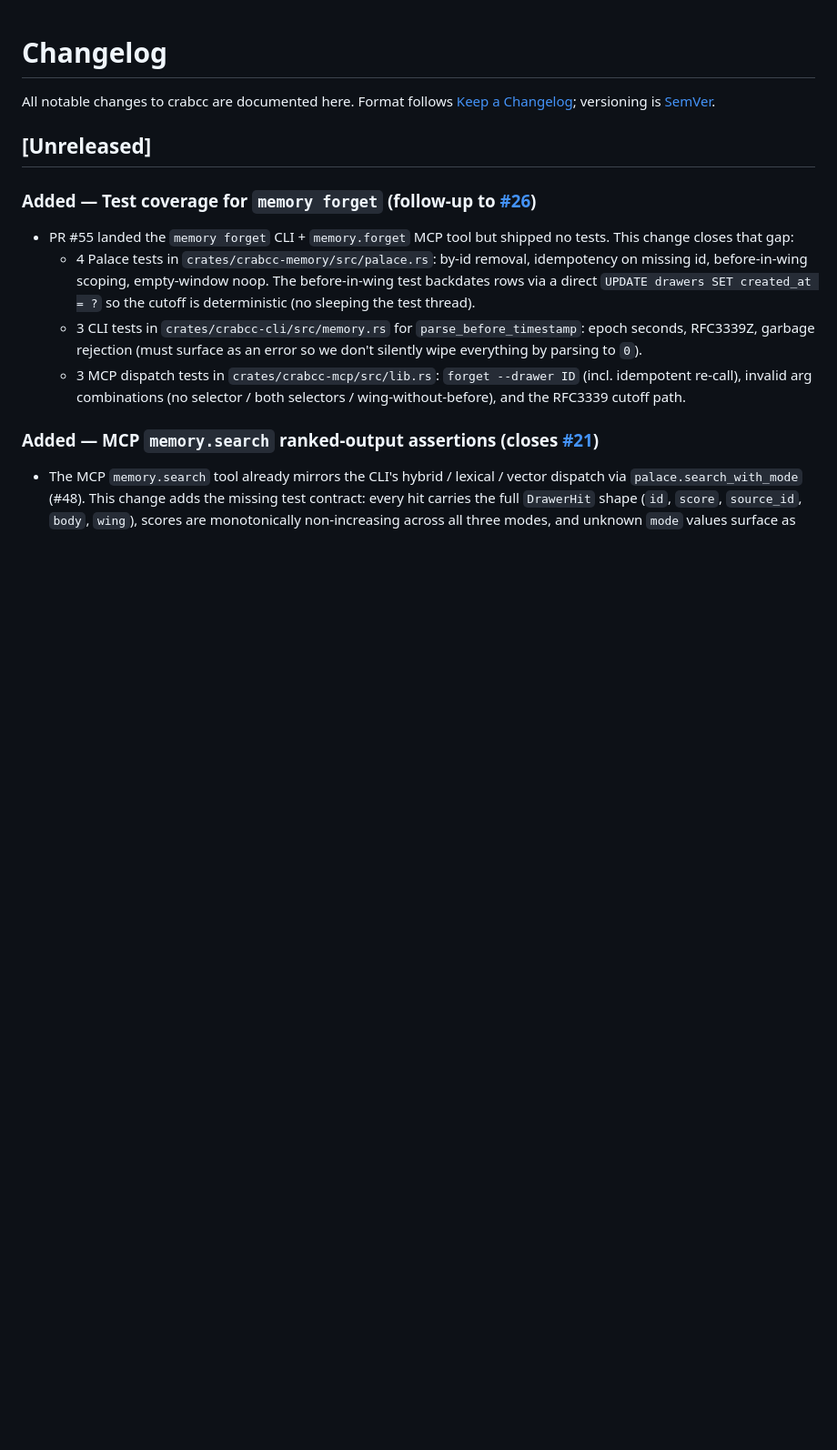
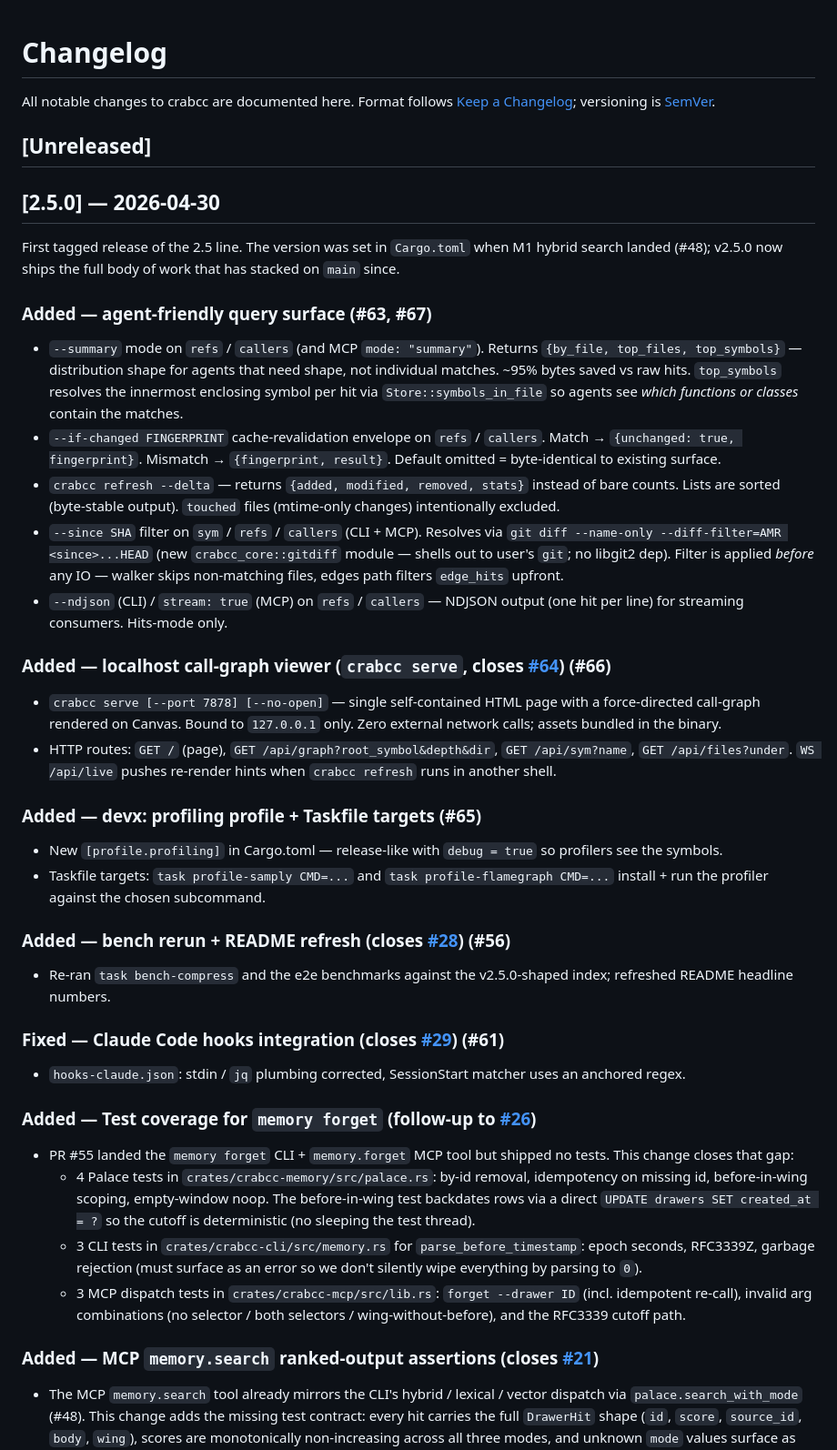
Before and after one commit to crabcc-labs/crabcc, a Markdown page: CHANGELOG.md, the part around the change. Shown at 91% size. Rendered like a GitHub page; blank space fills up the shorter version.

Commit message:
release: v2.5.0
First tagged release of the 2.5 line. Captures the full body of
work that has stacked on main since M1 hybrid search (#48) — the
agent-friendly query surface, the localhost call-graph viewer,
profiling devx, the memory-forget surface + tests, the bench
rerun, the Claude Code hooks fix, and the Starship status-line.

See CHANGELOG.md → [2.5.0] for the full set.

```diff
--- a/CHANGELOG.md
+++ b/CHANGELOG.md
@@ -5,6 +5,61 @@ All notable changes to crabcc are documented here. Format follows
 [SemVer](https://semver.org/).
 
 ## [Unreleased]
+
+## [2.5.0] — 2026-04-30
+
+First tagged release of the 2.5 line. The version was set in
+`Cargo.toml` when M1 hybrid search landed (#48); v2.5.0 now ships
+the full body of work that has stacked on `main` since.
+
+### Added — agent-friendly query surface (#63, #67)
+- `--summary` mode on `refs` / `callers` (and MCP `mode: "summary"`).
+  Returns `{by_file, top_files, top_symbols}` — distribution shape
+  for agents that need shape, not individual matches. ~95% bytes
+  saved vs raw hits. `top_symbols` resolves the innermost enclosing
+  symbol per hit via `Store::symbols_in_file` so agents see *which
+  functions or classes* contain the matches.
+- `--if-changed FINGERPRINT` cache-revalidation envelope on
+  `refs` / `callers`. Match → `{unchanged: true, fingerprint}`.
+  Mismatch → `{fingerprint, result}`. Default omitted = byte-identical
+  to existing surface.
+- `crabcc refresh --delta` — returns `{added, modified, removed,
+  stats}` instead of bare counts. Lists are sorted (byte-stable
+  output). `touched` files (mtime-only changes) intentionally
+  excluded.
+- `--since SHA` filter on `sym` / `refs` / `callers` (CLI + MCP).
+  Resolves via `git diff --name-only --diff-filter=AMR
+  <since>...HEAD` (new `crabcc_core::gitdiff` module — shells out
+  to user's `git`; no libgit2 dep). Filter is applied *before* any
+  IO — walker skips non-matching files, edges path filters
+  `edge_hits` upfront.
+- `--ndjson` (CLI) / `stream: true` (MCP) on `refs` / `callers` —
+  NDJSON output (one hit per line) for streaming consumers.
+  Hits-mode only.
+
+### Added — localhost call-graph viewer (`crabcc serve`, closes [#64](https://github.com/peterlodri-sec/crabcc/issues/64)) (#66)
+- `crabcc serve [--port 7878] [--no-open]` — single self-contained
+  HTML page with a force-directed call-graph rendered on Canvas.
+  Bound to `127.0.0.1` only. Zero external network calls; assets
+  bundled in the binary.
+- HTTP routes: `GET /` (page), `GET /api/graph?root_symbol&depth&dir`,
+  `GET /api/sym?name`, `GET /api/files?under`. `WS /api/live` pushes
+  re-render hints when `crabcc refresh` runs in another shell.
+
+### Added — devx: profiling profile + Taskfile targets (#65)
+- New `[profile.profiling]` in Cargo.toml — release-like with
+  `debug = true` so profilers see the symbols.
+- Taskfile targets: `task profile-samply CMD=...` and
+  `task profile-flamegraph CMD=...` install + run the profiler
+  against the chosen subcommand.
+
+### Added — bench rerun + README refresh (closes [#28](https://github.com/peterlodri-sec/crabcc/issues/28)) (#56)
+- Re-ran `task bench-compress` and the e2e benchmarks against the
+  v2.5.0-shaped index; refreshed README headline numbers.
+
+### Fixed — Claude Code hooks integration (closes [#29](https://github.com/peterlodri-sec/crabcc/issues/29)) (#61)
+- `hooks-claude.json`: stdin / `jq` plumbing corrected,
+  SessionStart matcher uses an anchored regex.
 
 ### Added — Test coverage for `memory forget` (follow-up to [#26](https://github.com/peterlodri-sec/crabcc/issues/26))
 - PR #55 landed the `memory forget` CLI + `memory.forget` MCP tool
```
